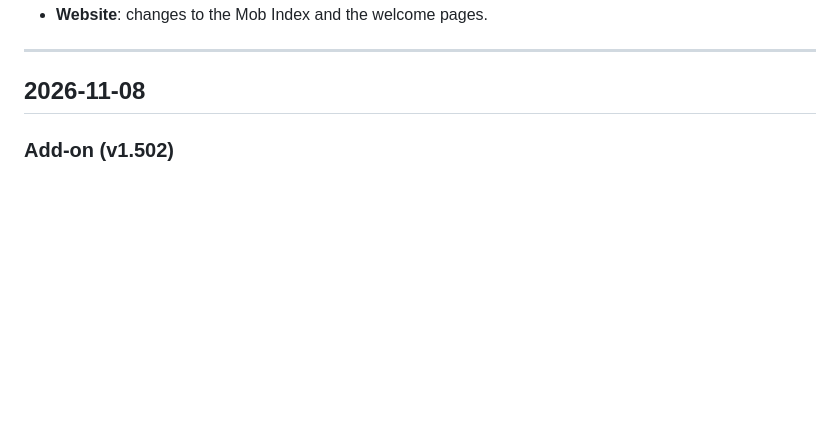
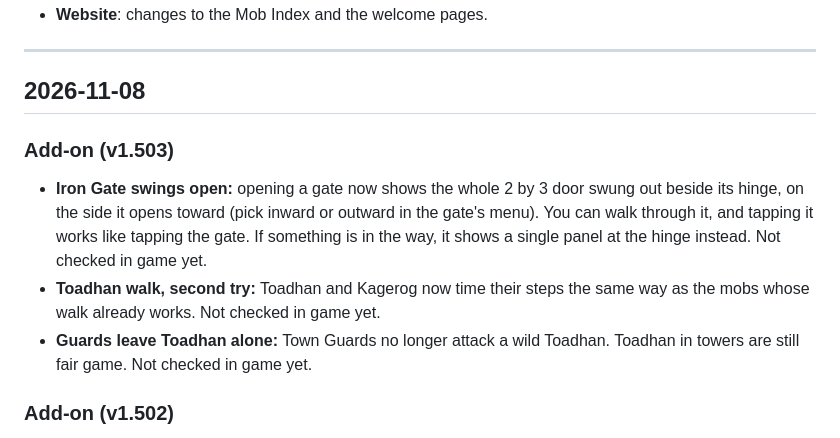
Before and after one commit to ysknowledgebase01/wildbound, a Markdown page: change-log.md, the part around the change. Rendered like a GitHub page; blank space fills up the shorter version.

Commit message:
Update Mob Index and change log for v1.503.0

```diff
--- a/change-log.md
+++ b/change-log.md
@@ -12,6 +12,17 @@ Each day has up to three parts:
 ---
 
 ## 2026-11-08
+
+### Add-on (v1.503)
+
+- **Iron Gate swings open:** opening a gate now shows the whole 2 by 3 door swung out beside
+  its hinge, on the side it opens toward (pick inward or outward in the gate's menu). You can
+  walk through it, and tapping it works like tapping the gate. If something is in the way, it
+  shows a single panel at the hinge instead. Not checked in game yet.
+- **Toadhan walk, second try:** Toadhan and Kagerog now time their steps the same way as the
+  mobs whose walk already works. Not checked in game yet.
+- **Guards leave Toadhan alone:** Town Guards no longer attack a wild Toadhan. Toadhan in towers
+  are still fair game. Not checked in game yet.
 
 ### Add-on (v1.502)
 
```
